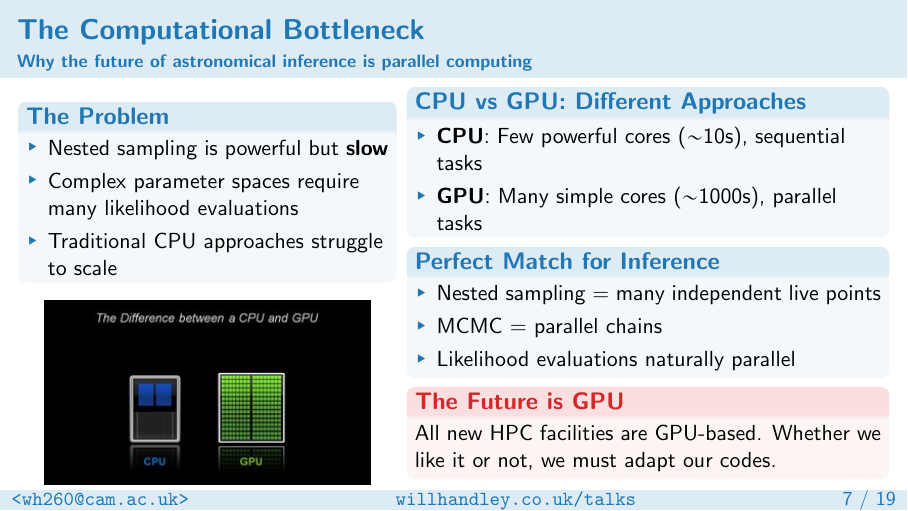
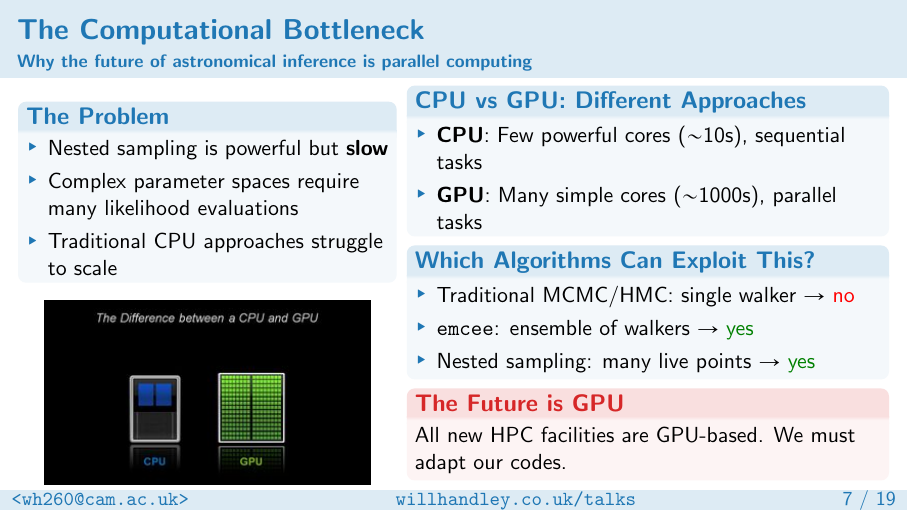
Before and after one commit to williamjameshandley/talks, LaTeX slides (will_handley.tex): page 16 of 67. Compiled offline with pdfLaTeX.

Commit message:
Fix Computational Bottleneck slide: correct parallelization claims
- Change block title to "Which Algorithms Can Exploit This?"
- Traditional MCMC/HMC: single walker → no (can't parallelise)
- emcee: ensemble of walkers → yes
- Nested sampling: many live points → yes
- Remove incorrect "MCMC = parallel chains" claim
- Remove @claude comment

Co-Authored-By: Claude Opus 4.5 <noreply@anthropic.com>

```diff
--- a/will_handley.tex
+++ b/will_handley.tex
@@ -271,17 +270,17 @@
         \end{block}
         \vspace{-0.5em}
 
-        \begin{block}{Perfect Match for Inference}
+        \begin{block}{Which Algorithms Can Exploit This?}
             \begin{itemize}
-                \item Nested sampling = many independent live points
-                \item MCMC = parallel chains
-                \item Likelihood evaluations naturally parallel
+                \item Traditional MCMC/HMC: single walker $\to$ \textcolor{red}{no}
+                \item \texttt{emcee}: ensemble of walkers $\to$ \textcolor{green!50!black}{yes}
+                \item Nested sampling: many live points $\to$ \textcolor{green!50!black}{yes}
             \end{itemize}
         \end{block}
         \vspace{-0.5em}
 
         \begin{alertblock}{The Future is GPU}
-            All new HPC facilities are GPU-based. Whether we like it or not, we must adapt our codes.
+            All new HPC facilities are GPU-based. We must adapt our codes.
         \end{alertblock}
     \end{columns}
 \end{frame}
```
Also changed, not shown: will_handley.tex (1 more changed lines).
